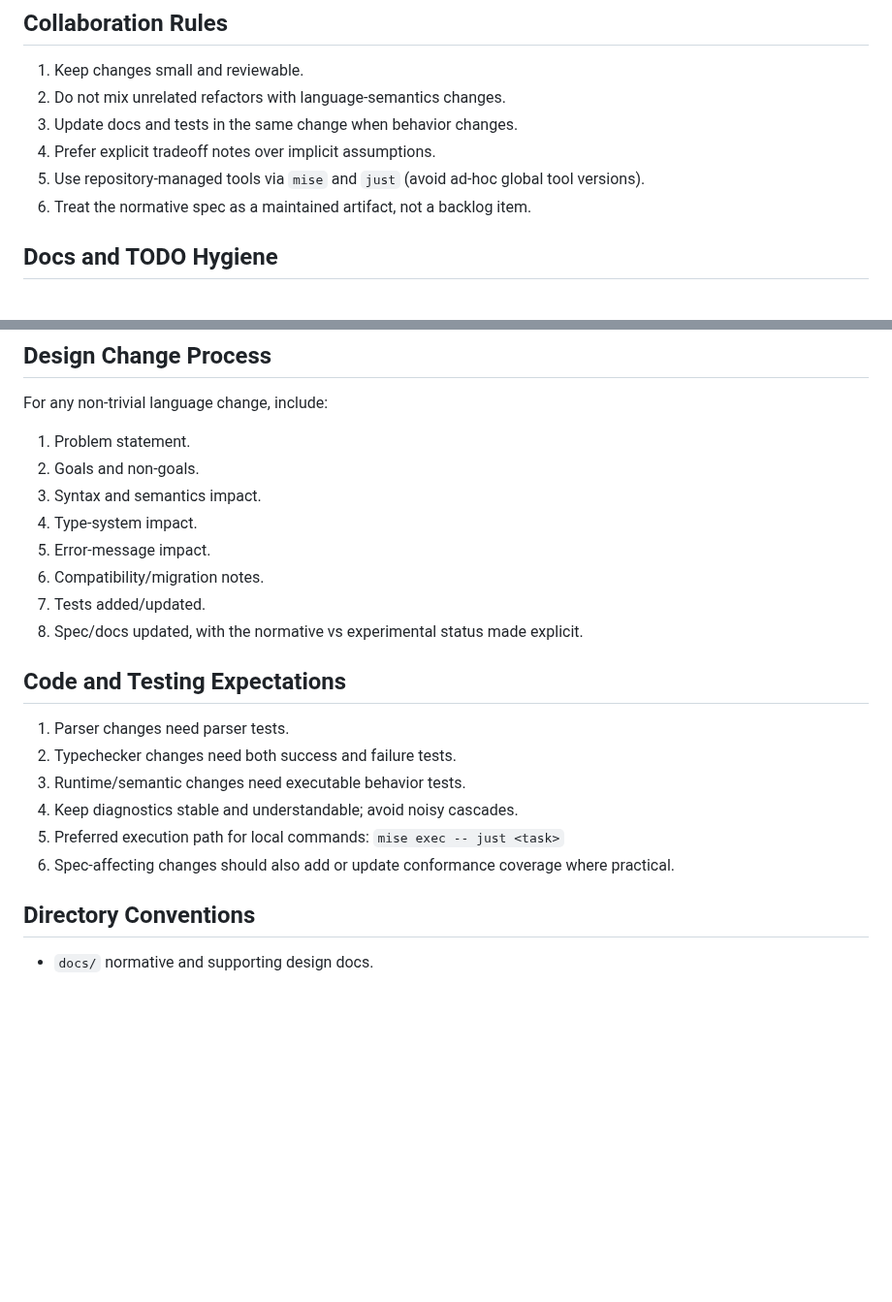
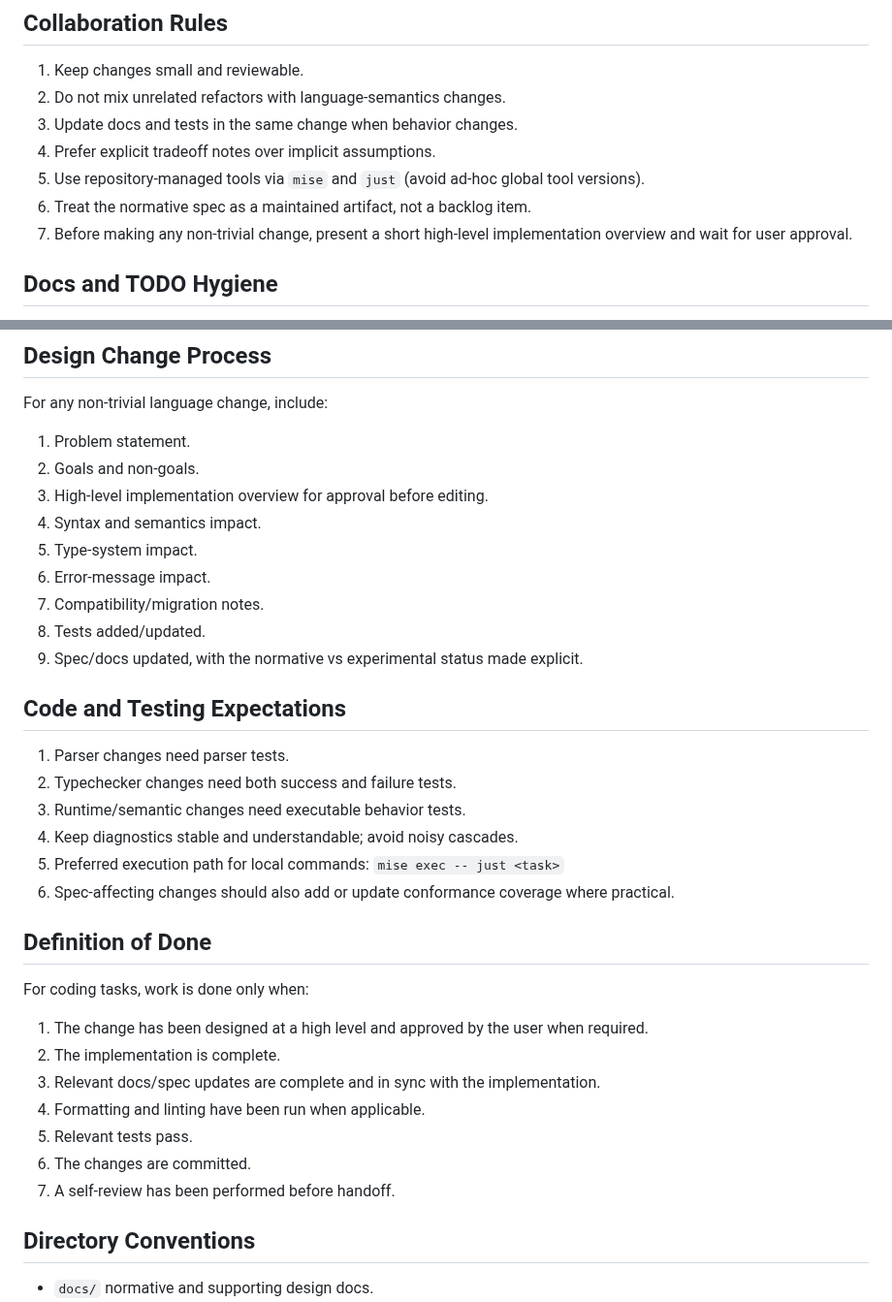
Before and after one commit to cthulhu666/sprout-lang, a Markdown page: AGENTS.md, 2 parts joined by grey strips. Shown at 97% size. GitHub-like rendering; blank space fills up the shorter version.

Commit message:
docs: tighten agent completion and approval rules

```diff
--- a/AGENTS.md
+++ b/AGENTS.md
@@ -19,6 +19,7 @@ Primary design references:
 4. Prefer explicit tradeoff notes over implicit assumptions.
 5. Use repository-managed tools via `mise` and `just` (avoid ad-hoc global tool versions).
 6. Treat the normative spec as a maintained artifact, not a backlog item.
+7. Before making any non-trivial change, present a short high-level implementation overview and wait for user approval.
 
 ## Docs and TODO Hygiene
 
@@ -47,12 +48,13 @@ For any non-trivial language change, include:
 
 1. Problem statement.
 2. Goals and non-goals.
-3. Syntax and semantics impact.
-4. Type-system impact.
-5. Error-message impact.
-6. Compatibility/migration notes.
-7. Tests added/updated.
-8. Spec/docs updated, with the normative vs experimental status made explicit.
+3. High-level implementation overview for approval before editing.
+4. Syntax and semantics impact.
+5. Type-system impact.
+6. Error-message impact.
+7. Compatibility/migration notes.
+8. Tests added/updated.
+9. Spec/docs updated, with the normative vs experimental status made explicit.
 
 ## Code and Testing Expectations
 
@@ -63,6 +65,18 @@ For any non-trivial language change, include:
 5. Preferred execution path for local commands:
    `mise exec -- just <task>`
 6. Spec-affecting changes should also add or update conformance coverage where practical.
+
+## Definition of Done
+
+For coding tasks, work is done only when:
+
+1. The change has been designed at a high level and approved by the user when required.
+2. The implementation is complete.
+3. Relevant docs/spec updates are complete and in sync with the implementation.
+4. Formatting and linting have been run when applicable.
+5. Relevant tests pass.
+6. The changes are committed.
+7. A self-review has been performed before handoff.
 
 ## Directory Conventions
 
```
